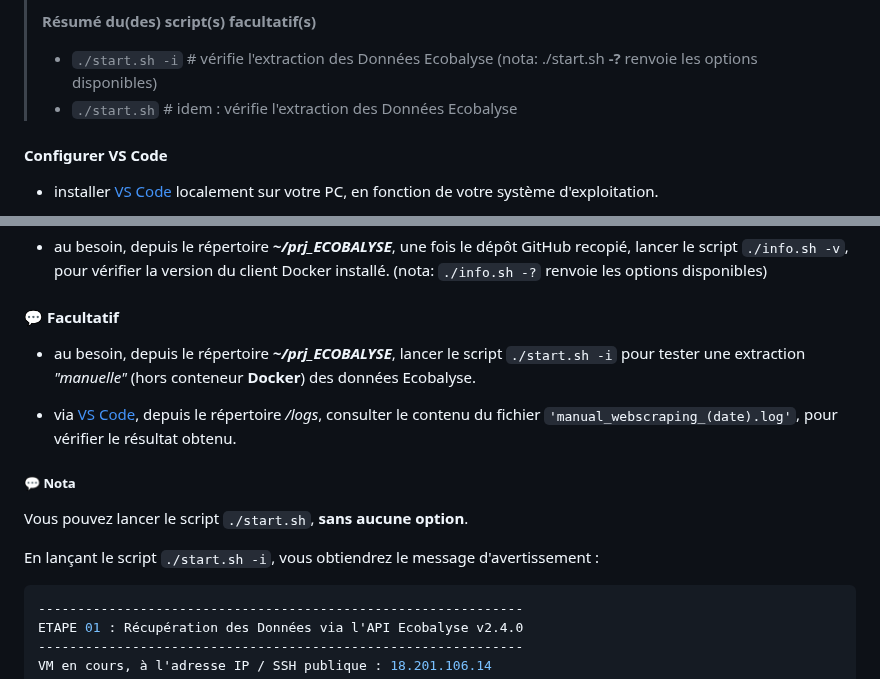
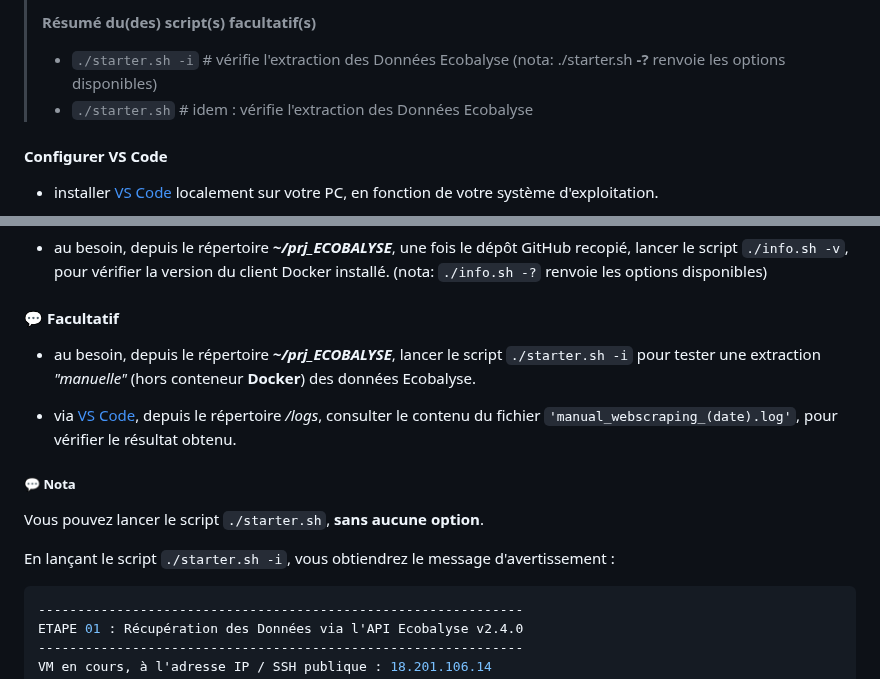
Before and after one commit to dte-thierry/prj_ECOBALYSE, a Markdown page: README.md, 2 parts joined by grey strips. Rendered like a GitHub page.

````diff
--- a/README.md
+++ b/README.md
@@ -67,8 +67,8 @@ Basé sur les données, et l'`API` de calcul des impacts environnementaux d'[Eco
 >
 > **Résumé du(des) script(s) facultatif(s)**
 >
-> - `./start.sh -i` # vérifie l'extraction des Données Ecobalyse (nota: ./start.sh <b>-?</b> renvoie les options disponibles)
-> - `./start.sh` # idem : vérifie l'extraction des Données Ecobalyse
+> - `./starter.sh -i` # vérifie l'extraction des Données Ecobalyse (nota: ./starter.sh <b>-?</b> renvoie les options disponibles)
+> - `./starter.sh` # idem : vérifie l'extraction des Données Ecobalyse
 
 #### Configurer VS Code
 
@@ -91,15 +91,15 @@ Basé sur les données, et l'`API` de calcul des impacts environnementaux d'[Eco
 
 #### 💬 Facultatif
 
-- au besoin, depuis le répertoire <i><b>~/prj_ECOBALYSE</i></b>, lancer le script `./start.sh -i` pour tester une extraction <i>"manuelle"</i> (hors conteneur **Docker**) des données Ecobalyse.
+- au besoin, depuis le répertoire <i><b>~/prj_ECOBALYSE</i></b>, lancer le script `./starter.sh -i` pour tester une extraction <i>"manuelle"</i> (hors conteneur **Docker**) des données Ecobalyse.
 
 - via [VS Code](https://code.visualstudio.com/), depuis le répertoire */logs*, consulter le contenu du fichier `'manual_webscraping_(date).log'`, pour vérifier le résultat obtenu.
 
 ##### 💬 Nota
 
-Vous pouvez lancer le script `./start.sh`, <b>sans aucune option</b>.
+Vous pouvez lancer le script `./starter.sh`, <b>sans aucune option</b>.
 
-En lançant le script `./start.sh -i`, vous obtiendrez le message d'avertissement :
+En lançant le script `./starter.sh -i`, vous obtiendrez le message d'avertissement :
 
 ```bash
 --------------------------------------------------------------
````
